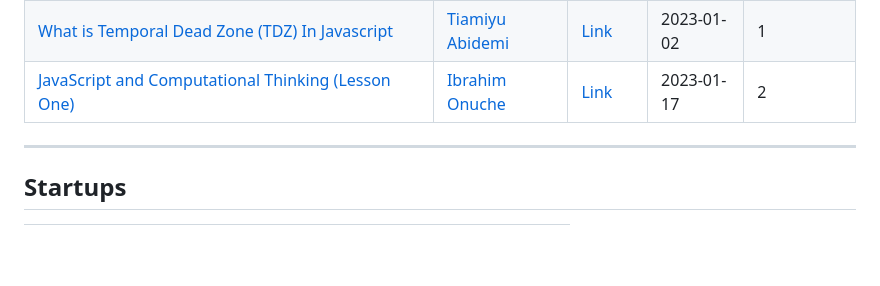
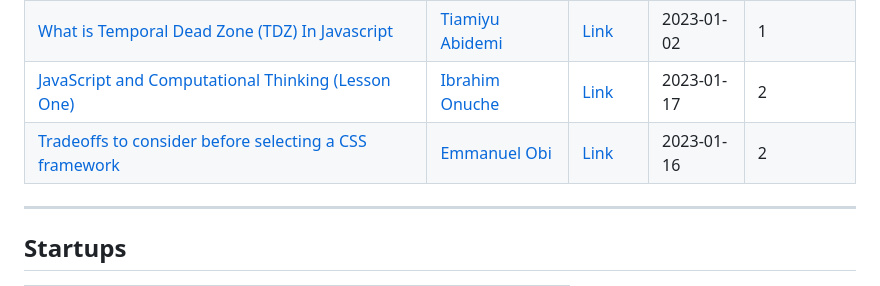
Before and after one commit to Olanetsoft/awesome-article-collection, a Markdown page: README.md, the part around the change. Rendered like a GitHub page; blank space fills up the shorter version.

Commit message:
<Docs>[Frontend]: I just added an article written by emmanuel  in the software engineering  section of the table

```diff
--- a/README.md
+++ b/README.md
@@ -240,6 +240,7 @@ Contents are added frequently! ⚡
 | [Understanding the Single Responsibility Principle: How to Improve Code Maintainability and Scalability](https://drprime.hashnode.dev/understanding-the-single-responsibility-principle-how-to-improve-code-maintainability-and-scalability) | [Dr Prime](https://hashnode.com/@Dr) | [Link](https://drprime.hashnode.dev/understanding-the-single-responsibility-principle-how-to-improve-code-maintainability-and-scalability) | 2023-01-15   | 3           |
 | [What is Temporal Dead Zone (TDZ) In Javascript](https://eeskay.hashnode.dev/what-is-temporal-dead-zone-tdz-in-javascript) | [Tiamiyu Abidemi](https://hashnode.com/@Eeskay) | [Link](https://eeskay.hashnode.dev/what-is-temporal-dead-zone-tdz-in-javascript) | 2023-01-02   | 1           |
 | [JavaScript and Computational Thinking (Lesson One)](https://thedevocado.hashnode.dev/javascript-and-computational-thinking-lesson-one) | [Ibrahim Onuche](https://www.linkedin.com/in/hello-onuche-hi/)| [Link](https://thedevocado.hashnode.dev/javascript-and-computational-thinking-lesson-one) | 2023-01-17   | 2          |
+| [Tradeoffs to consider before selecting a CSS framework](https://codeprophet.hashnode.dev/tradeoffs-to-consider-before-selecting-a-css-framework) | [Emmanuel Obi](https://twitter.com/koliko_man)| [Link](https://codeprophet.hashnode.dev/tradeoffs-to-consider-before-selecting-a-css-framework) | 2023-01-16   | 2          |
 ---
 
 ## Startups
```
